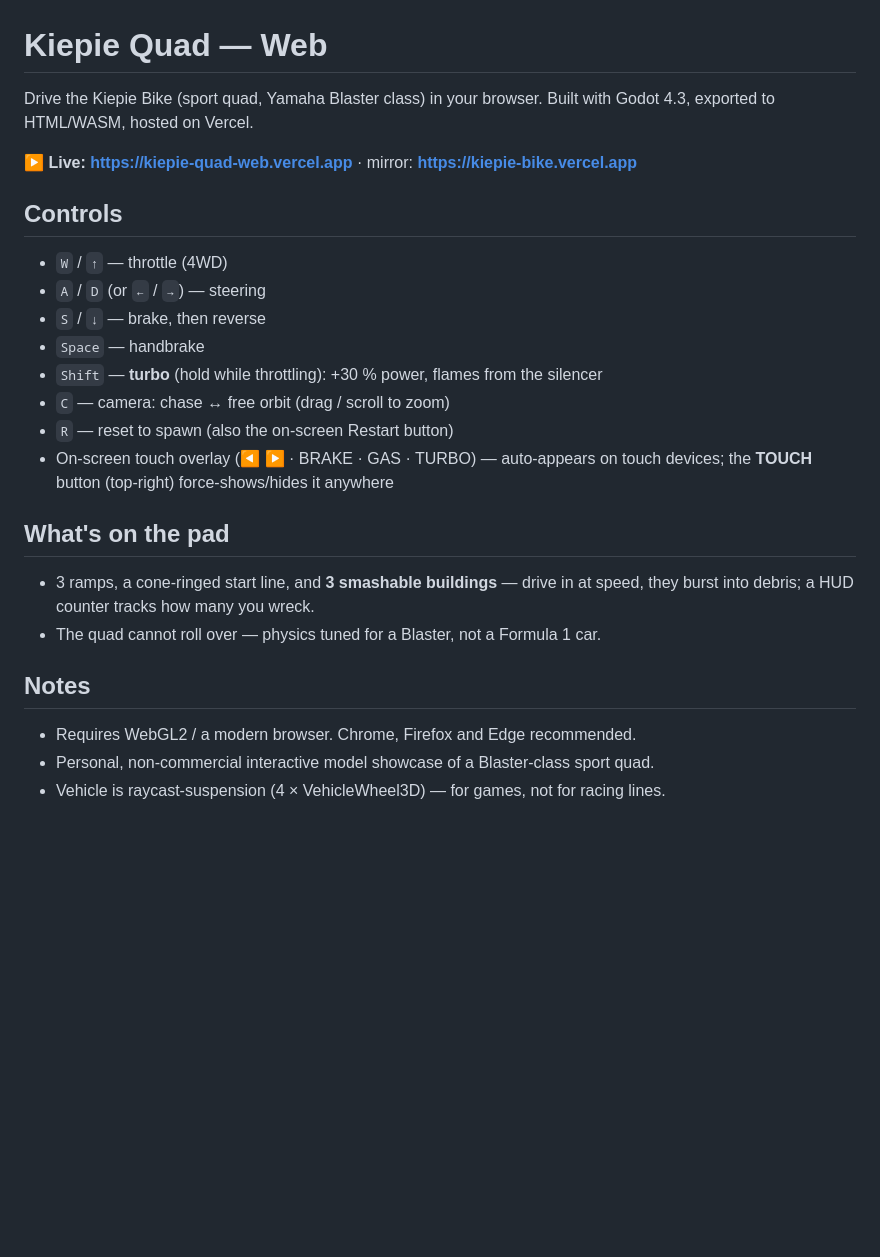
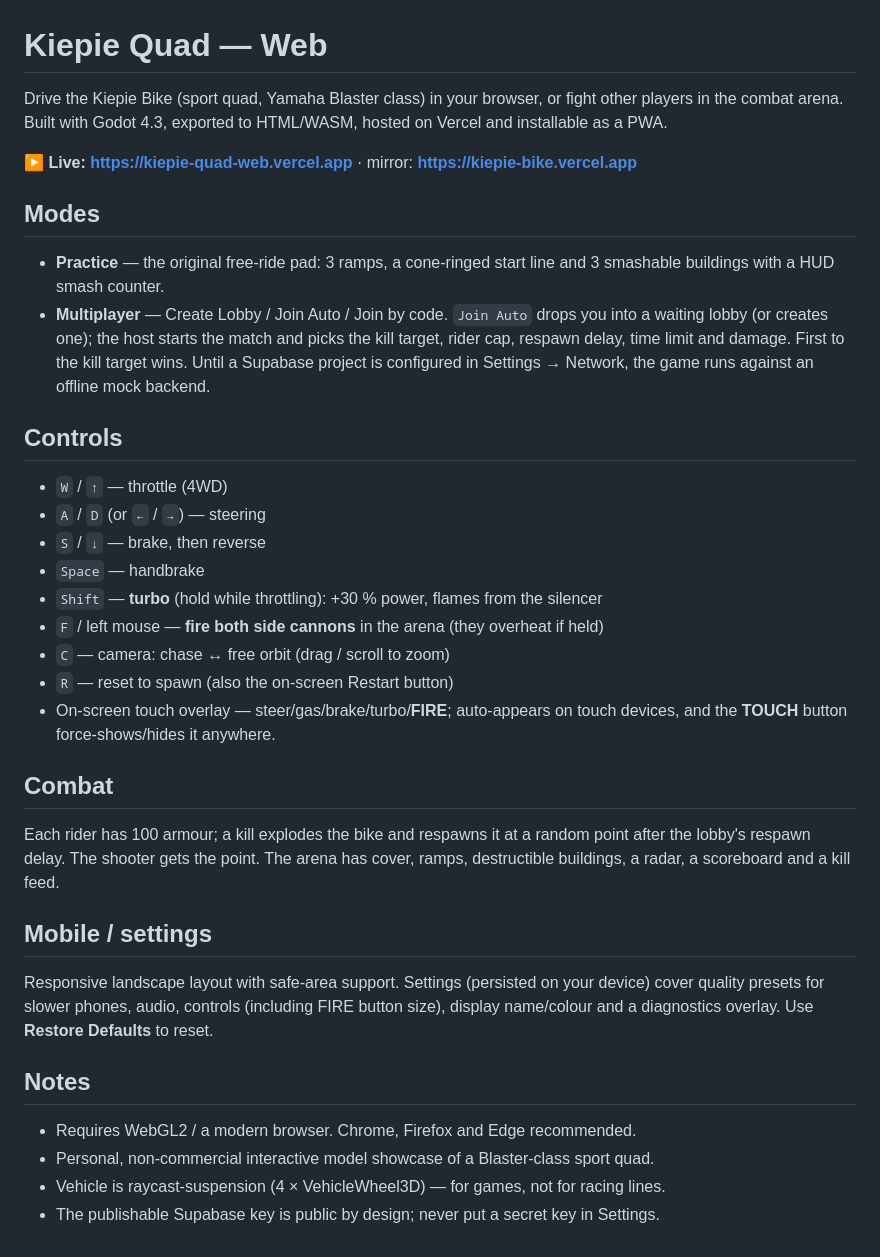
Before and after one commit to TeacherEvan/kiepie-quad-web, a Markdown page: README.md, the part around the change. GitHub-like rendering; blank space fills up the shorter version.

Commit message:
Kiepie Quad: multiplayer combat, cannons, mobile Web build

```diff
--- a/README.md
+++ b/README.md
@@ -1,26 +1,50 @@
 # Kiepie Quad — Web
 
-Drive the Kiepie Bike (sport quad, Yamaha Blaster class) in your browser.
-Built with Godot 4.3, exported to HTML/WASM, hosted on Vercel.
+Drive the Kiepie Bike (sport quad, Yamaha Blaster class) in your browser, or fight
+other players in the combat arena. Built with Godot 4.3, exported to HTML/WASM,
+hosted on Vercel and installable as a PWA.
 
 ▶ **Live: https://kiepie-quad-web.vercel.app** · mirror: **https://kiepie-bike.vercel.app**
 
+## Modes
+
+- **Practice** — the original free-ride pad: 3 ramps, a cone-ringed start line
+  and 3 smashable buildings with a HUD smash counter.
+- **Multiplayer** — Create Lobby / Join Auto / Join by code. `Join Auto` drops you
+  into a waiting lobby (or creates one); the host starts the match and picks the
+  kill target, rider cap, respawn delay, time limit and damage. First to the kill
+  target wins. Until a Supabase project is configured in Settings → Network, the
+  game runs against an offline mock backend.
+
 ## Controls
+
 - `W` / `↑` — throttle (4WD)
 - `A` / `D` (or `←` / `→`) — steering
 - `S` / `↓` — brake, then reverse
 - `Space` — handbrake
 - `Shift` — **turbo** (hold while throttling): +30 % power, flames from the silencer
+- `F` / left mouse — **fire both side cannons** in the arena (they overheat if held)
 - `C` — camera: chase ↔ free orbit (drag / scroll to zoom)
 - `R` — reset to spawn (also the on-screen Restart button)
-- On-screen touch overlay (◀ ▶ · BRAKE · GAS · TURBO) — auto-appears on touch devices; the **TOUCH** button (top-right) force-shows/hides it anywhere
+- On-screen touch overlay — steer/gas/brake/turbo/**FIRE**; auto-appears on touch
+  devices, and the **TOUCH** button force-shows/hides it anywhere.
 
-## What's on the pad
-- 3 ramps, a cone-ringed start line, and **3 smashable buildings** — drive in at speed,
-  they burst into debris; a HUD counter tracks how many you wreck.
-- The quad cannot roll over — physics tuned for a Blaster, not a Formula 1 car.
+## Combat
+
+Each rider has 100 armour; a kill explodes the bike and respawns it at a random
+point after the lobby's respawn delay. The shooter gets the point. The arena has
+cover, ramps, destructible buildings, a radar, a scoreboard and a kill feed.
+
+## Mobile / settings
+
+Responsive landscape layout with safe-area support. Settings (persisted on your
+device) cover quality presets for slower phones, audio, controls (including FIRE
+button size), display name/colour and a diagnostics overlay. Use **Restore
+Defaults** to reset.
 
 ## Notes
+
 - Requires WebGL2 / a modern browser. Chrome, Firefox and Edge recommended.
 - Personal, non-commercial interactive model showcase of a Blaster-class sport quad.
 - Vehicle is raycast-suspension (4 × VehicleWheel3D) — for games, not for racing lines.
+- The publishable Supabase key is public by design; never put a secret key in Settings.
```
Also changed, not shown: index.144x144.png (added), index.180x180.png (added), index.512x512.png (added), 5 other files.
